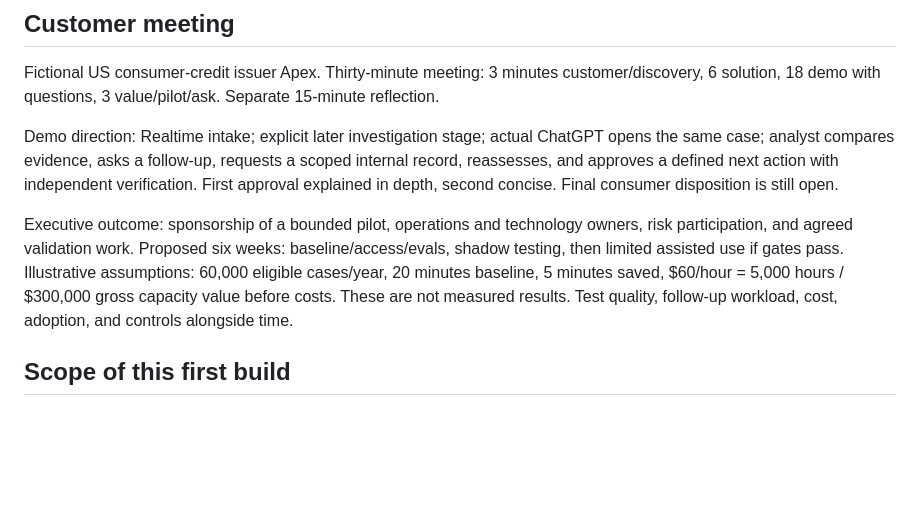
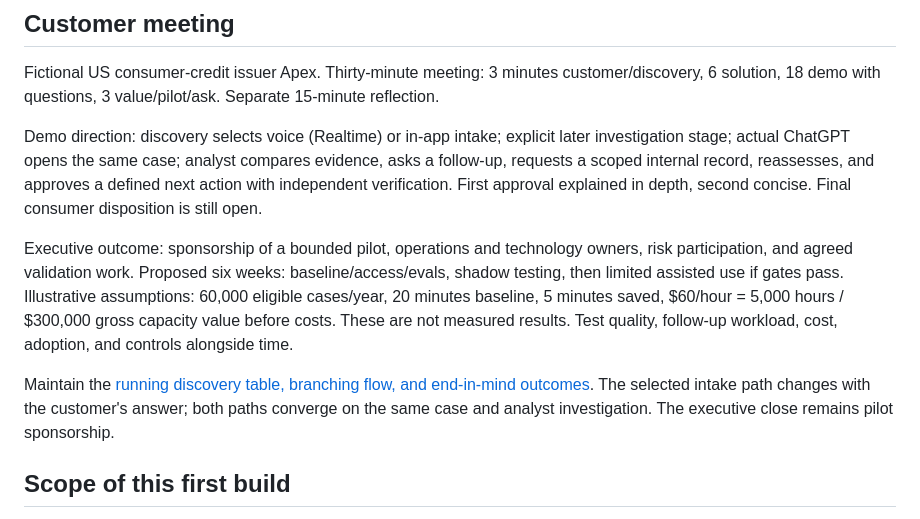
Before and after one commit to buildtheo/apex_demo, a Markdown page: docs/plan.md, the part around the change. Drawn GitHub-style; blank space fills up the shorter version.

Commit message:
Align discovery-selected intake paths and outcome tracking

```diff
--- a/docs/plan.md
+++ b/docs/plan.md
@@ -4,9 +4,11 @@
 
 Fictional US consumer-credit issuer Apex. Thirty-minute meeting: 3 minutes customer/discovery, 6 solution, 18 demo with questions, 3 value/pilot/ask. Separate 15-minute reflection.
 
-Demo direction: Realtime intake; explicit later investigation stage; actual ChatGPT opens the same case; analyst compares evidence, asks a follow-up, requests a scoped internal record, reassesses, and approves a defined next action with independent verification. First approval explained in depth, second concise. Final consumer disposition is still open.
+Demo direction: discovery selects voice (Realtime) or in-app intake; explicit later investigation stage; actual ChatGPT opens the same case; analyst compares evidence, asks a follow-up, requests a scoped internal record, reassesses, and approves a defined next action with independent verification. First approval explained in depth, second concise. Final consumer disposition is still open.
 
 Executive outcome: sponsorship of a bounded pilot, operations and technology owners, risk participation, and agreed validation work. Proposed six weeks: baseline/access/evals, shadow testing, then limited assisted use if gates pass. Illustrative assumptions: 60,000 eligible cases/year, 20 minutes baseline, 5 minutes saved, $60/hour = 5,000 hours / $300,000 gross capacity value before costs. These are not measured results. Test quality, follow-up workload, cost, adoption, and controls alongside time.
+
+Maintain the [running discovery table, branching flow, and end-in-mind outcomes](discovery-and-outcomes.md). The selected intake path changes with the customer's answer; both paths converge on the same case and analyst investigation. The executive close remains pilot sponsorship.
 
 ## Scope of this first build
 
```
